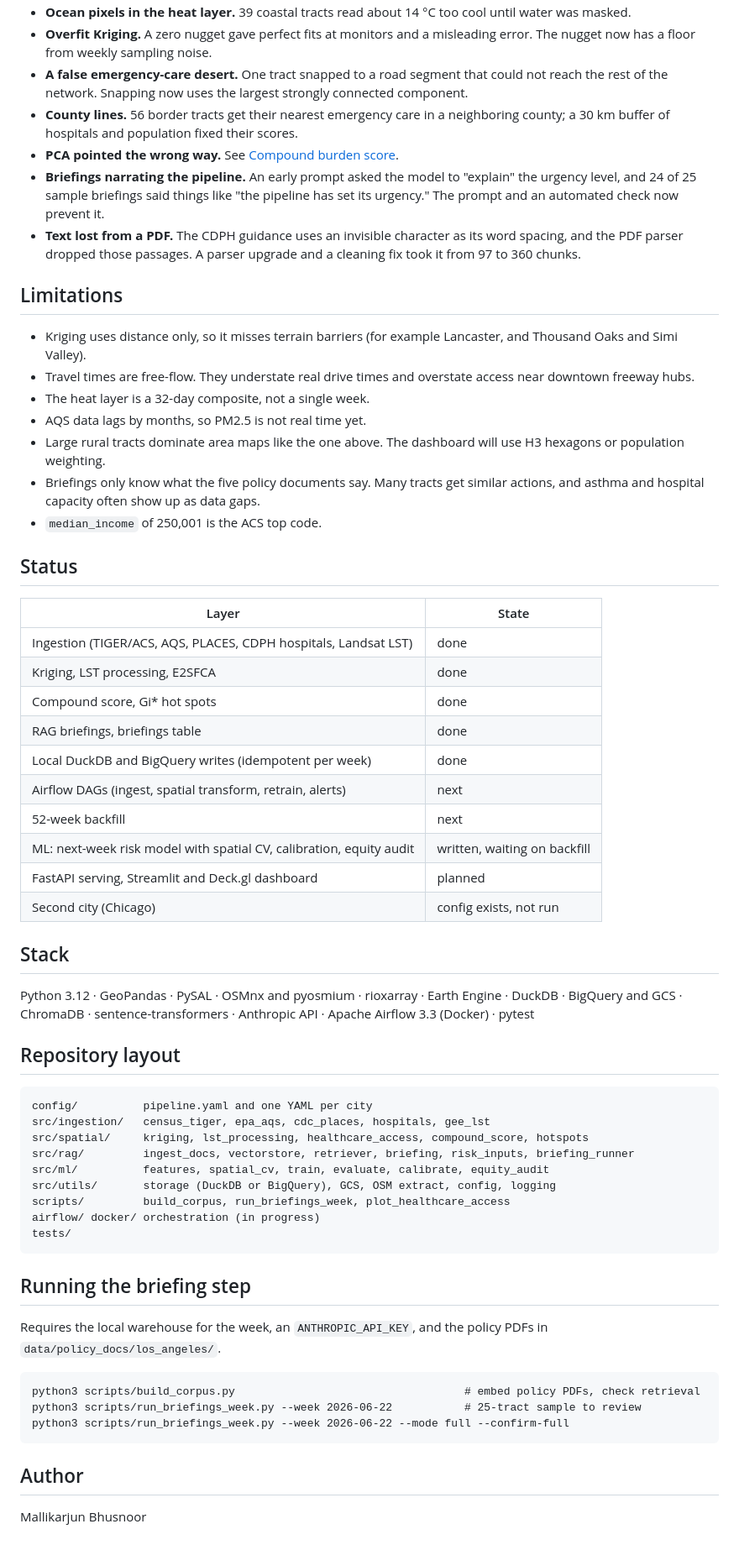
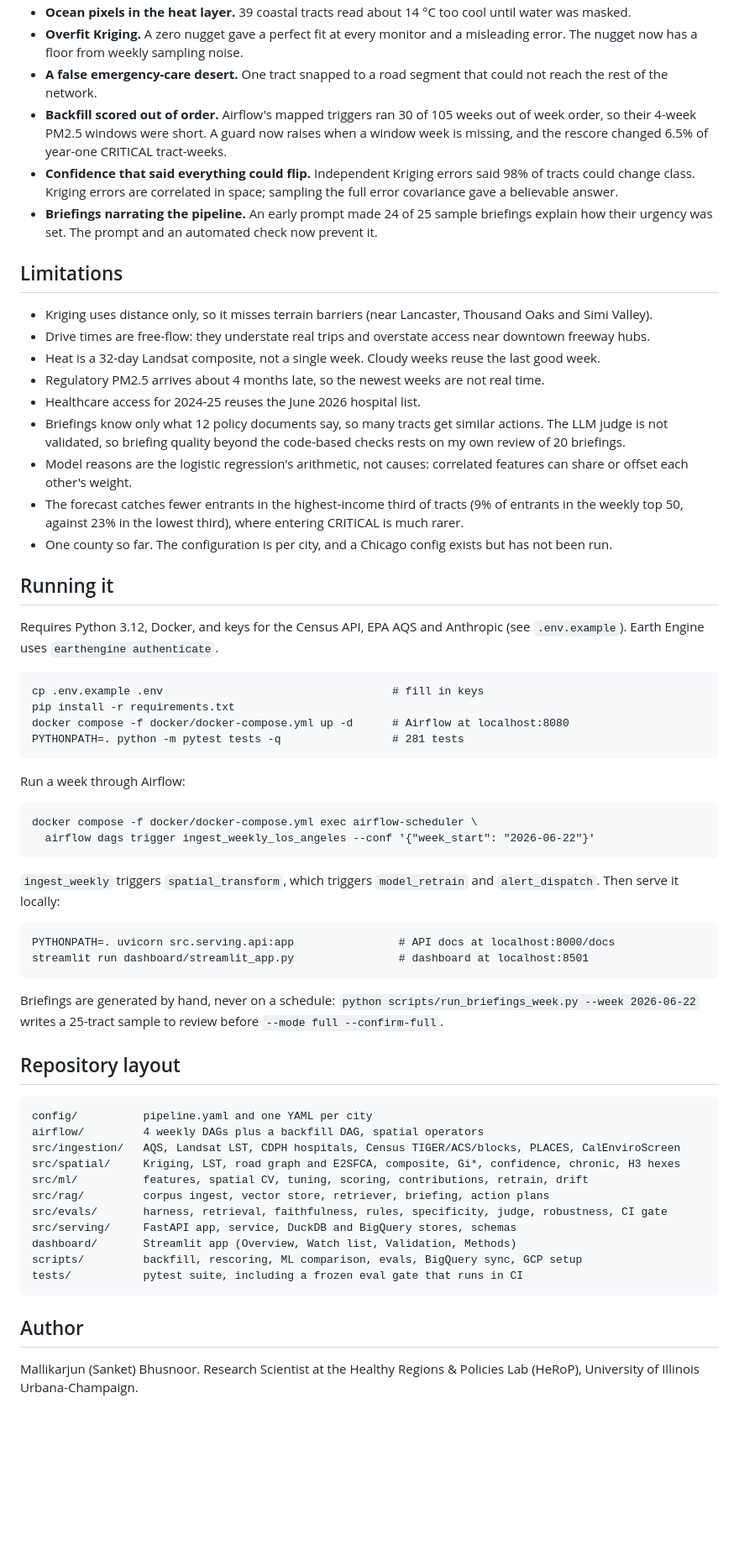
Before and after one commit to sanket1009/hexcast, a Markdown page: README.md, the part around one of its changes. Shown at 84% size. Rendered like a GitHub page; blank space fills up the shorter version.

Commit message:
Phase 8: Hexcast README, docs deep dives, dashboard screenshots; Methods links to docs/decisions.md

````diff
--- a/README.md
+++ b/README.md
@@ -97,64 +88,65 @@ CI does not run live retrieval: it needs the 1.2 GB Qwen3 embedding model and th
 - **Ocean pixels in the heat layer.** 39 coastal tracts read about 14 °C too cool until water was masked.
-- **Overfit Kriging.** A zero nugget gave perfect fits at monitors and a misleading error. The nugget now has a floor from weekly sampling noise.
-- **A false emergency-care desert.** One tract snapped to a road segment that could not reach the rest of the network. Snapping now uses the largest strongly connected component.
-- **County lines.** 56 border tracts get their nearest emergency care in a neighboring county; a 30 km buffer of hospitals and population fixed their scores.
-- **PCA pointed the wrong way.** See [Compound burden score](#compound-burden-score).
-- **Briefings narrating the pipeline.** An early prompt asked the model to "explain" the urgency level, and 24 of 25 sample briefings said things like "the pipeline has set its urgency." The prompt and an automated check now prevent it.
-- **Text lost from a PDF.** The CDPH guidance uses an invisible character as its word spacing, and the PDF parser dropped those passages. A parser upgrade and a cleaning fix took it from 97 to 360 chunks.
+- **Overfit Kriging.** A zero nugget gave a perfect fit at every monitor and a misleading error. The nugget now has a floor from weekly sampling noise.
+- **A false emergency-care desert.** One tract snapped to a road segment that could not reach the rest of the network.
+- **Backfill scored out of order.** Airflow's mapped triggers ran 30 of 105 weeks out of week order, so their 4-week PM2.5 windows were short. A guard now raises when a window week is missing, and the rescore changed 6.5% of year-one CRITICAL tract-weeks.
+- **Confidence that said everything could flip.** Independent Kriging errors said 98% of tracts could change class. Kriging errors are correlated in space; sampling the full error covariance gave a believable answer.
+- **Briefings narrating the pipeline.** An early prompt made 24 of 25 sample briefings explain how their urgency was set. The prompt and an automated check now prevent it.
 
 ## Limitations
 
-- Kriging uses distance only, so it misses terrain barriers (for example Lancaster, and Thousand Oaks and Simi Valley).
-- Travel times are free-flow. They understate real drive times and overstate access near downtown freeway hubs.
-- The heat layer is a 32-day composite, not a single week.
-- AQS data lags by months, so PM2.5 is not real time yet.
-- Large rural tracts dominate area maps like the one above. The dashboard will use H3 hexagons or population weighting.
-- Briefings only know what the five policy documents say. Many tracts get similar actions, and asthma and hospital capacity often show up as data gaps.
-- `median_income` of 250,001 is the ACS top code.
+- Kriging uses distance only, so it misses terrain barriers (near Lancaster, Thousand Oaks and Simi Valley).
+- Drive times are free-flow: they understate real trips and overstate access near downtown freeway hubs.
+- Heat is a 32-day Landsat composite, not a single week. Cloudy weeks reuse the last good week.
+- Regulatory PM2.5 arrives about 4 months late, so the newest weeks are not real time.
+- Healthcare access for 2024-25 reuses the June 2026 hospital list.
+- Briefings know only what 12 policy documents say, so many tracts get similar actions. The LLM judge is not validated, so briefing quality beyond the code-based checks rests on my own review of 20 briefings.
+- Model reasons are the logistic regression's arithmetic, not causes: correlated features can share or offset each other's weight.
+- The forecast catches fewer entrants in the highest-income third of tracts (9% of entrants in the weekly top 50, against 23% in the lowest third), where entering CRITICAL is much rarer.
+- One county so far. The configuration is per city, and a Chicago config exists but has not been run.
 
-## Status
+## Running it
 
-| Layer | State |
-|---|---|
-| Ingestion (TIGER/ACS, AQS, PLACES, CDPH hospitals, Landsat LST) | done |
-| Kriging, LST processing, E2SFCA | done |
-| Compound score, Gi* hot spots | done |
-| RAG briefings, briefings table | done |
-| Local DuckDB and BigQuery writes (idempotent per week) | done |
-| Airflow DAGs (ingest, spatial transform, retrain, alerts) | next |
-| 52-week backfill | next |
-| ML: next-week risk model with spatial CV, calibration, equity audit | written, waiting on backfill |
-| FastAPI serving, Streamlit and Deck.gl dashboard | planned |
-| Second city (Chicago) | config exists, not run |
+Requires Python 3.12, Docker, and keys for the Census API, EPA AQS and Anthropic (see `.env.example`). Earth Engine uses `earthengine authenticate`.
 
-## Stack
+```
+cp .env.example .env                                   # fill in keys
+pip install -r requirements.txt
+docker compose -f docker/docker-compose.yml up -d      # Airflow at localhost:8080
+PYTHONPATH=. python -m pytest tests -q                 # 281 tests
+```
 
-Python 3.12 · GeoPandas · PySAL · OSMnx and pyosmium · rioxarray · Earth Engine · DuckDB · BigQuery and GCS · ChromaDB · sentence-transformers · Anthropic API · Apache Airflow 3.3 (Docker) · pytest
+Run a week through Airflow:
+
+```
+docker compose -f docker/docker-compose.yml exec airflow-scheduler \
+  airflow dags trigger ingest_weekly_los_angeles --conf '{"week_start": "2026-06-22"}'
+```
+
+`ingest_weekly` triggers `spatial_transform`, which triggers `model_retrain` and `alert_dispatch`. Then serve it locally:
+
+```
+PYTHONPATH=. uvicorn src.serving.api:app                # API docs at localhost:8000/docs
+streamlit run dashboard/streamlit_app.py                # dashboard at localhost:8501
+```
+
+Briefings are generated by hand, never on a schedule: `python scripts/run_briefings_week.py --week 2026-06-22` writes a 25-tract sample to review before `--mode full --confirm-full`.
 
 ## Repository layout
 
 ```
 config/          pipeline.yaml and one YAML per city
-src/ingestion/   census_tiger, epa_aqs, cdc_places, hospitals, gee_lst
-src/spatial/     kriging, lst_processing, healthcare_access, compound_score, hotspots
-src/rag/         ingest_docs, vectorstore, retriever, briefing, risk_inputs, briefing_runner
-src/ml/          features, spatial_cv, train, evaluate, calibrate, equity_audit
-src/utils/       storage (DuckDB or BigQuery), GCS, OSM extract, config, logging
-scripts/         build_corpus, run_briefings_week, plot_healthcare_access
-airflow/ docker/ orchestration (in progress)
-tests/
-```
-
-## Running the briefing step
-
-Requires the local warehouse for the week, an `ANTHROPIC_API_KEY`, and the policy PDFs in `data/policy_docs/los_angeles/`.
-
-```
-python3 scripts/build_corpus.py                                   # embed policy PDFs, check retrieval
-python3 scripts/run_briefings_week.py --week 2026-06-22           # 25-tract sample to review
-python3 scripts/run_briefings_week.py --week 2026-06-22 --mode full --confirm-full
+airflow/         4 weekly DAGs plus a backfill DAG, spatial operators
+src/ingestion/   AQS, Landsat LST, CDPH hospitals, Census TIGER/ACS/blocks, PLACES, CalEnviroScreen
+src/spatial/     Kriging, LST, road graph and E2SFCA, composite, Gi*, confidence, chronic, H3 hexes
+src/ml/          features, spatial CV, tuning, scoring, contributions, retrain, drift
+src/rag/         corpus ingest, vector store, retriever, briefing, action plans
+src/evals/       harness, retrieval, faithfulness, rules, specificity, judge, robustness, CI gate
+src/serving/     FastAPI app, service, DuckDB and BigQuery stores, schemas
+dashboard/       Streamlit app (Overview, Watch list, Validation, Methods)
+scripts/         backfill, rescoring, ML comparison, evals, BigQuery sync, GCP setup
+tests/           pytest suite, including a frozen eval gate that runs in CI
 ```
 
 ## Author
 
-Mallikarjun Bhusnoor
+Mallikarjun (Sanket) Bhusnoor. Research Scientist at the Healthy Regions & Policies Lab (HeRoP), University of Illinois Urbana-Champaign.
````
Also changed, not shown: other parts of README.md (+66 -75 lines), docs/decisions.md (added, +85 -0 lines), docs/evals.md (added, +77 -0 lines), docs/methods.md (added, +122 -0 lines), docs/ml.md (added, +72 -0 lines), docs/images/burden_map.png (deleted), docs/images/map_dark.png (added), docs/images/overview.png (added), docs/images/tract_panel.png (added), docs/images/validation.png (added), docs/images/watchlist.png (added), 3 other files.
